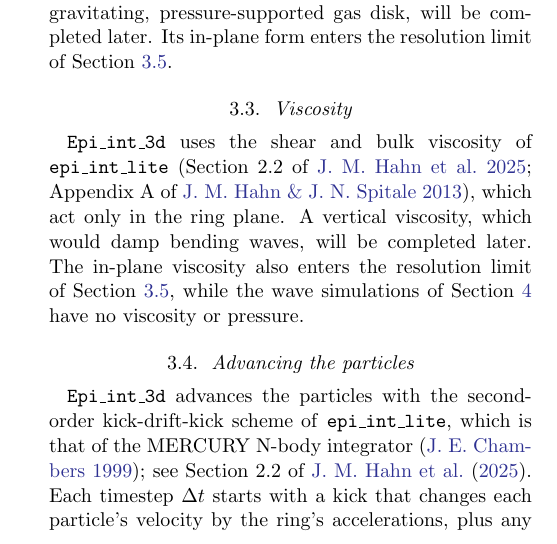
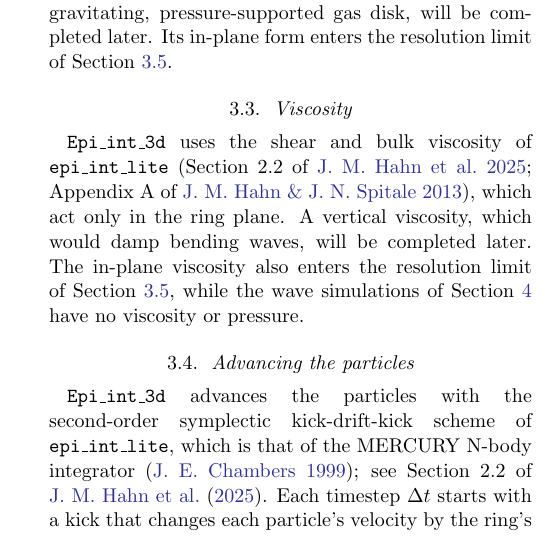
Before and after one commit to joehahn/epi_int_3d, a LaTeX paper (paper/epi_int_3d.tex): part of one column of page 4 of 15 before the commit and part of one column of page 4 of 16 after it, cut so that both start at the same text. Compiled offline with pdfLaTeX.

Commit message:
Section 3.4: 'symplectic' restored, as in hahn13 and hahn25
Co-Authored-By: Claude Opus 5.5 <noreply@anthropic.com>

```diff
--- a/paper/epi_int_3d.tex
+++ b/paper/epi_int_3d.tex
@@ -388,7 +388,7 @@ Section \ref{sec:resolution}, while the wave simulations of Section \ref{sec:wav
 \subsection{Advancing the particles}
 \label{sec:integrator}
 
-\code{Epi\_int\_3d} advances the particles with the second-order kick-drift-kick scheme of
+\code{Epi\_int\_3d} advances the particles with the second-order symplectic kick-drift-kick scheme of
 \code{epi\_int\_lite}, which is that of the MERCURY N-body integrator \citep{C99}; see Section 2.2 of
 \cite{H25}. Each timestep $\Delta t$ starts with a kick that changes each particle's velocity by the
 ring's accelerations, plus any satellite's (Section \ref{sec:waves}), applied over $\Delta t/2$. Then a
```
Also changed, not shown: paper/epi_int_3d.pdf, 3 other files.
